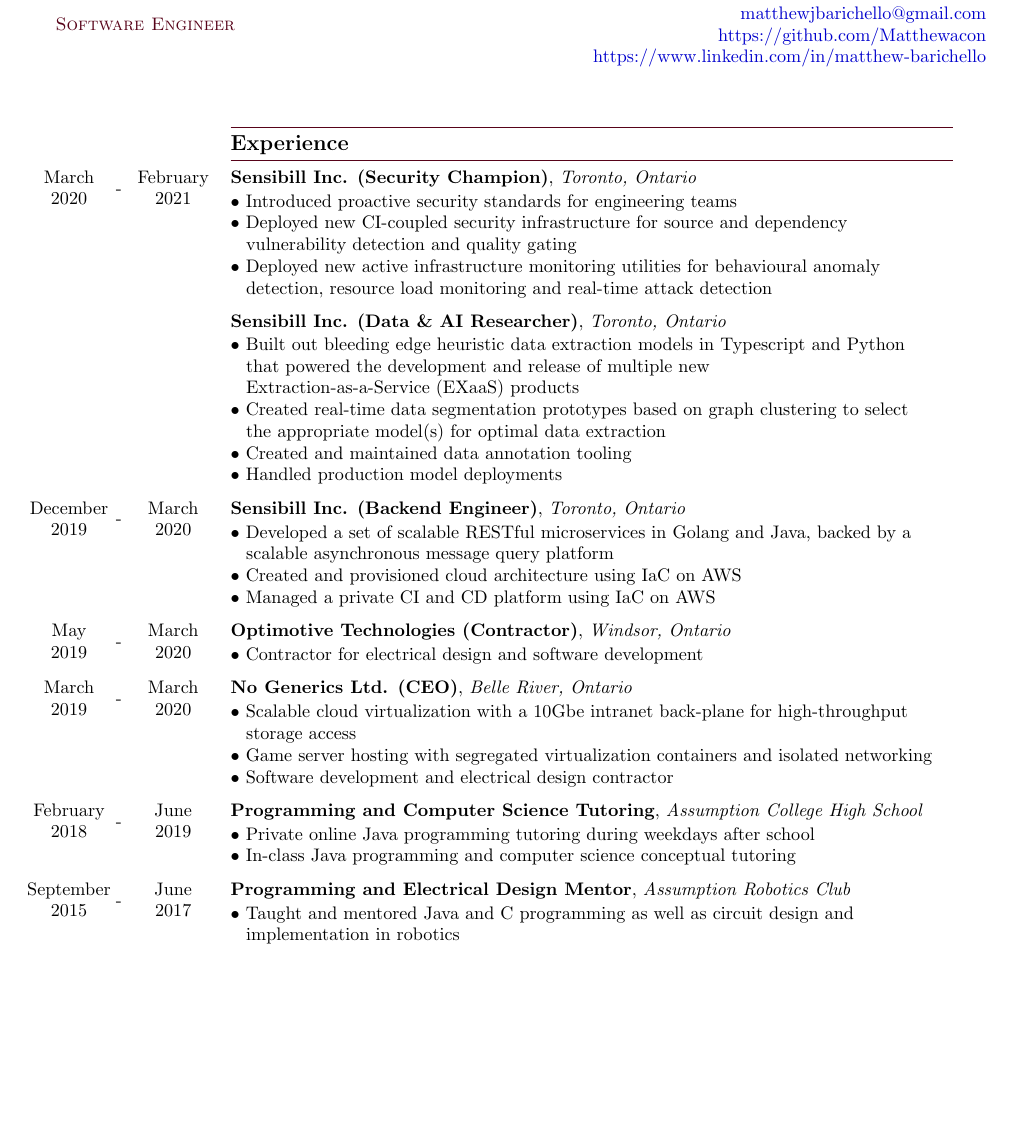
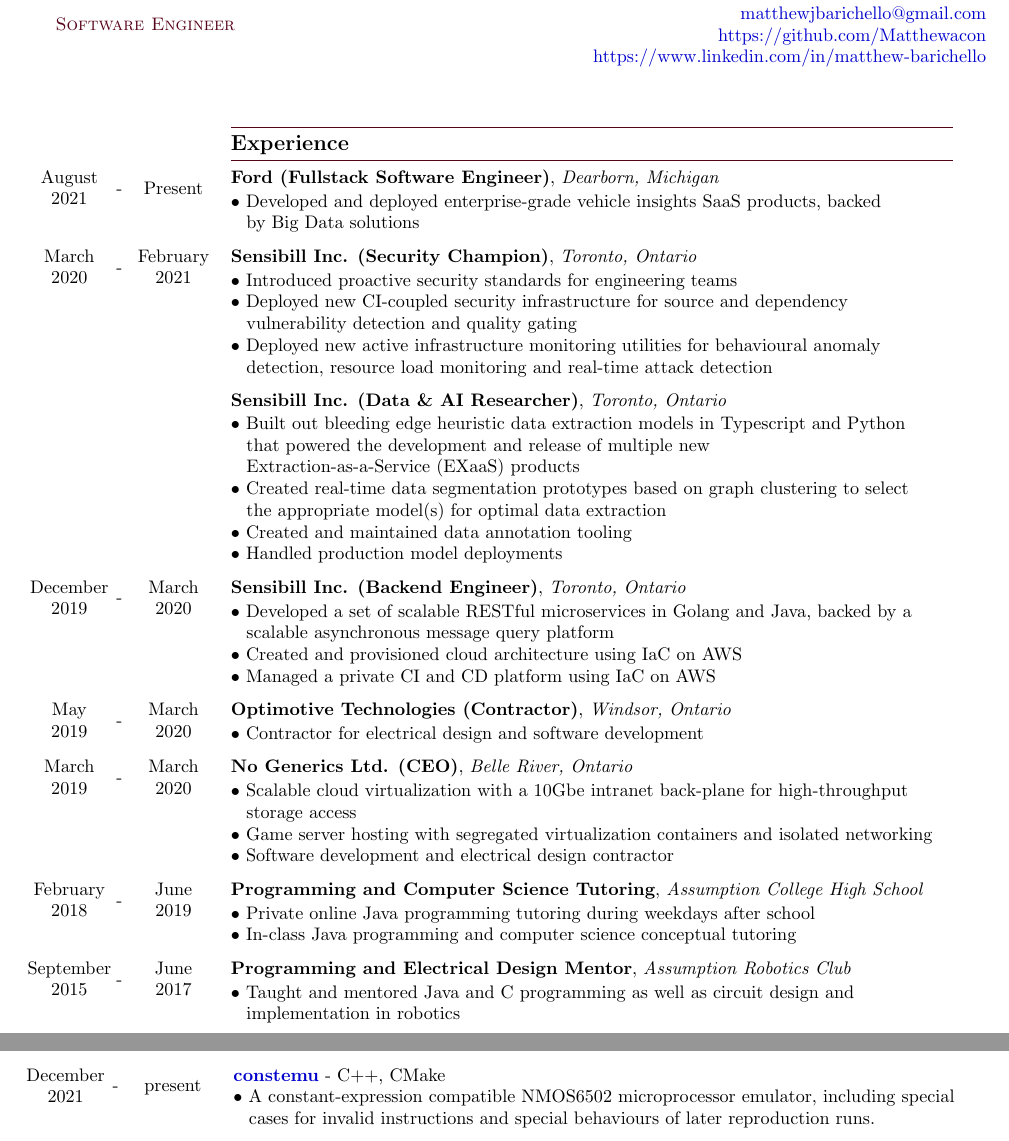
Before and after one commit to Matthewacon/CV, a LaTeX CV (cv/default.tex): part of page 1 of 3 before the commit and two parts of pages 1 and 2 of 3 after it, the two joined at a grey line, cut so that both start at the same text, the shorter picture padded with empty space. Compiled offline with pdfLaTeX.

Commit message:
Updated default CV to include latest experience

```diff
--- a/cv/default.tex
+++ b/cv/default.tex
@@ -44,6 +44,13 @@
             & & & \color{maroon}{\rule{14cm}{0.75pt}}\\
             & & & \large{\textbf{Experience}}\\[-2mm]
             & & & \color{maroon}{\rule{14cm}{0.75pt}}\\
+            %Ford
+            August & \multirow{2}{*}{-} & \multirow{2}{*}{Present} & \textbf{Ford (Fullstack Software Engineer)}, \textit{Dearborn, Michigan}\\
+            2021 & & &\\
+            \vspace{-8mm}\\
+            & & & $\bullet$ Developed and deployed enterprise-grade vehicle insights SaaS products, backed\\
+            & & & \hspace*{3mm}by Big Data solutions\\
+            \vspace{-2mm}\\
             %Sensibill (Data & AI Security Champion)
             March & \multirow{2}{*}{-} & February & \textbf{Sensibill Inc. (Security Champion)}, \textit{Toronto, Ontario}\\
             2020 & & 2021 &\\
@@ -104,6 +111,7 @@
             & & & \hspace*{3mm}implementation in robotics\\
             \vspace*{-2mm}\\
             %BBS, Home Lab and Cloud Deployments
+            \begin{comment}\\
                 \multirow{2}{*}{2013} & \multirow{2}{*}{-} & March & \textbf{Multi-tiered Networking and Server Deployment},
                 \textit{Blind Beast Servers, Home Lab}\\
                 & & 2015 & \\
@@ -114,6 +122,7 @@
                 & & & \hspace*{3mm}redundant 1Gbe seamless fallback routes and isolated management NICs, utilizing mixed\\
                 & & & \hspace*{3mm}consumer-grade and industrial computing solutions\\
                 \vspace{1mm}\\
+            \end{comment}
         \end{tabular}\\
         \begin{tabular}{@{\hspace{0mm}}c@{\hspace{1mm}}c@{\hspace{3mm}}cl}
             %LANGUAGES AND FRAMEWORKS
@@ -165,3 +196,14 @@
+            \vspace*{-8.5mm}\\
+            & & & $\bullet$ A reverse engineering framework built on top of \href{https://github.com/dukeify/fake-jni}{fake-jni} designed to be a mostly\\
+            & & & \hspace{3mm}automatic black-box JNI module and JVMTI agent runtime disassembler.\\
+            \vspace{-2mm}\\
+            %constemu
+            December & \multirow{2}{*}{-} & \multirow{2}{*}{present} & \textbf{\href{https://github.com/matthewacon/constemu}{constemu}} - C++, CMake\\
+            2021 & & &\\
+            \vspace*{-8.5mm}\\
+            & & & $\bullet$ A constant-expression compatible NMOS6502 microprocessor emulator, including special\\
+            & & & \hspace{3mm}cases for invalid instructions and special behaviours of later reproduction runs.\\
+            \vspace{-2mm}\\
             %go-figure
             January & \multirow{2}{*}{-} & January & \textbf{\href{https://github.com/Matthewacon/go-figure}{go-figure}} \textit{(Sensibill)} - Golang\\
             2020 & & 2020 &\\
```
Also changed, not shown: cv/default.pdf, cv/default.tex (48 more changed lines). Lines whose indentation alone changed are shown as unchanged.
